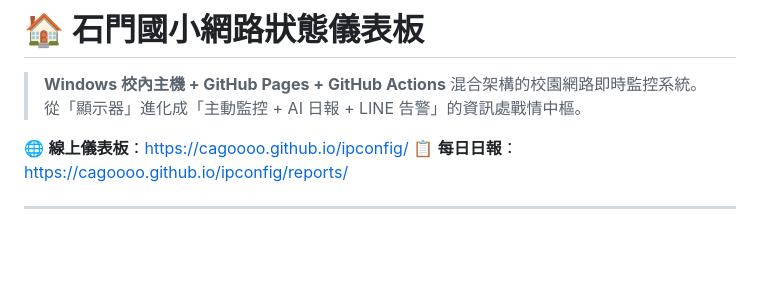
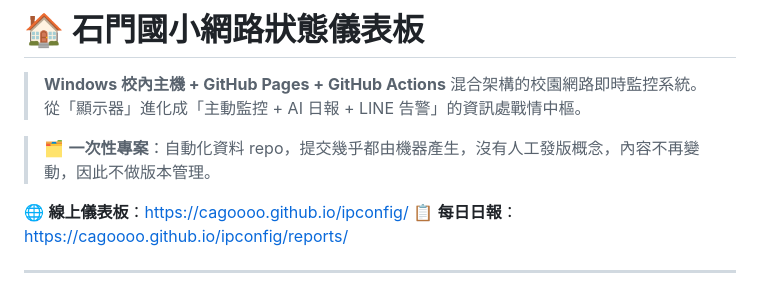
Before and after one commit to cagoooo/ipconfig, a Markdown page: README.md, the part around the change. Rendered like a GitHub page; blank space fills up the shorter version.

Commit message:
🗂️ README：標註為一次性專案，不做版本管理
自動化資料 repo，提交幾乎都由機器產生，沒有人工發版概念。
先前稽核發現本 repo 沒有任何版本說明，但它也沒有可信的版本來源；
與其編一個版本號，不如明講它不需要版本管理，避免日後又被當成「漏標」。

Co-Authored-By: Claude Opus 5 <noreply@anthropic.com>

```diff
--- a/README.md
+++ b/README.md
@@ -2,6 +2,8 @@
 
 > **Windows 校內主機 + GitHub Pages + GitHub Actions** 混合架構的校園網路即時監控系統。
 > 從「顯示器」進化成「主動監控 + AI 日報 + LINE 告警」的資訊處戰情中樞。
+
+> 🗂️ **一次性專案**：自動化資料 repo，提交幾乎都由機器產生，沒有人工發版概念，內容不再變動，因此不做版本管理。
 
 🌐 **線上儀表板**：<https://cagoooo.github.io/ipconfig/>
 📋 **每日日報**：<https://cagoooo.github.io/ipconfig/reports/>
```
